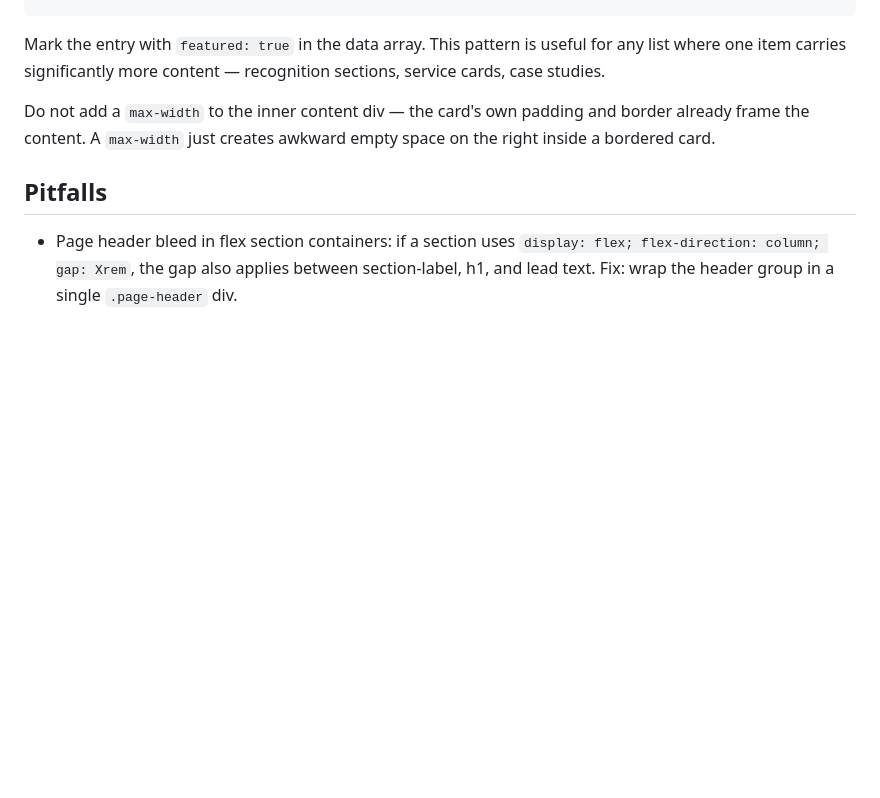
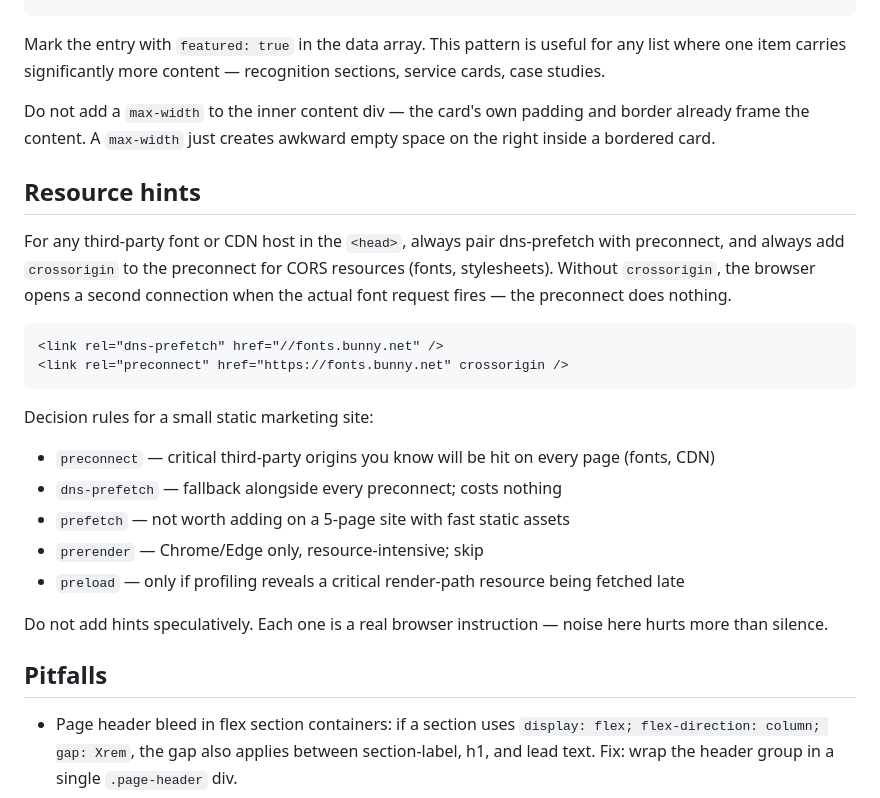
Before and after one commit to jeckyl2010/skills, a Markdown page: engineering/astro-static-sites/SKILL.md, the part around the change. Rendered like a GitHub page; blank space fills up the shorter version.

Commit message:
auto-sync: session end [20260525_184523_8d4c23]

````diff
--- a/engineering/astro-static-sites/SKILL.md
+++ b/engineering/astro-static-sites/SKILL.md
@@ -244,6 +244,24 @@ Mark the entry with `featured: true` in the data array. This pattern is useful f
 
 Do not add a `max-width` to the inner content div — the card's own padding and border already frame the content. A `max-width` just creates awkward empty space on the right inside a bordered card.
 
+## Resource hints
+
+For any third-party font or CDN host in the `<head>`, always pair dns-prefetch with preconnect, and always add `crossorigin` to the preconnect for CORS resources (fonts, stylesheets). Without `crossorigin`, the browser opens a second connection when the actual font request fires — the preconnect does nothing.
+
+```html
+<link rel="dns-prefetch" href="//fonts.bunny.net" />
+<link rel="preconnect" href="https://fonts.bunny.net" crossorigin />
+```
+
+Decision rules for a small static marketing site:
+- `preconnect` — critical third-party origins you know will be hit on every page (fonts, CDN)
+- `dns-prefetch` — fallback alongside every preconnect; costs nothing
+- `prefetch` — not worth adding on a 5-page site with fast static assets
+- `prerender` — Chrome/Edge only, resource-intensive; skip
+- `preload` — only if profiling reveals a critical render-path resource being fetched late
+
+Do not add hints speculatively. Each one is a real browser instruction — noise here hurts more than silence.
+
 ## Pitfalls
 
 - Page header bleed in flex section containers: if a section uses `display: flex; flex-direction: column; gap: Xrem`, the gap also applies between section-label, h1, and lead text. Fix: wrap the header group in a single `.page-header` div.
````
